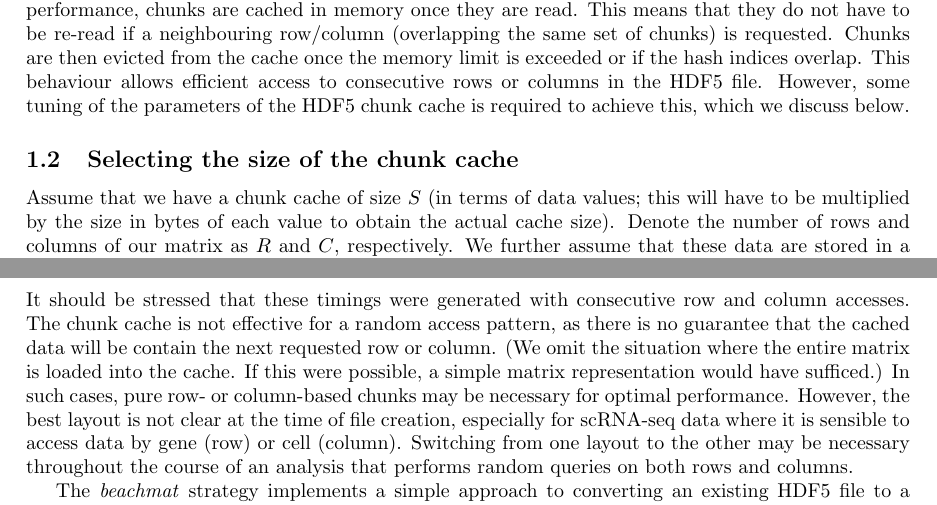
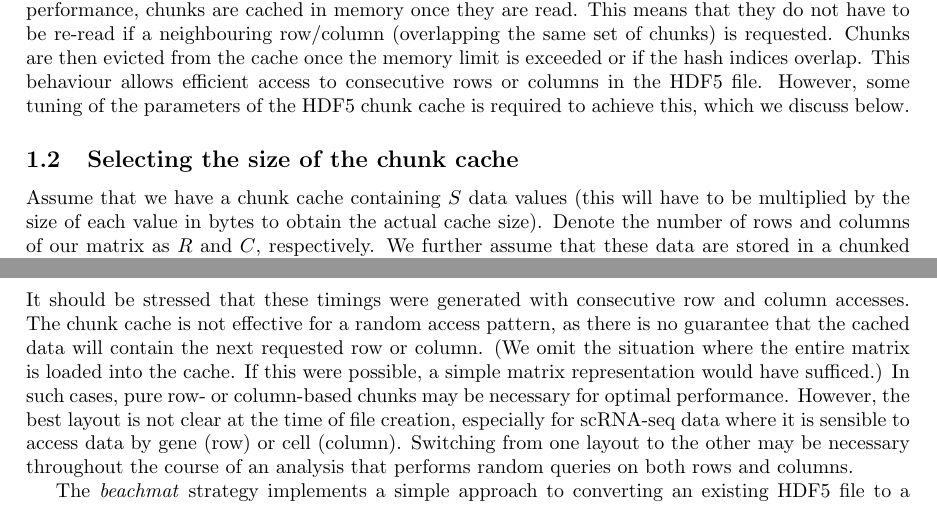
Before and after one commit to LTLA/MatrixEval2017, a LaTeX document (description/additional.tex): two parts of pages 2 and 4 of 10, joined at a grey line, cut so that both start at the same text. Compiled offline with pdfLaTeX.

Commit message:
Fixed wording in supplementaries.

```diff
--- a/description/additional.tex
+++ b/description/additional.tex
@@ -73,7 +73,7 @@ This behaviour allows efficient access to consecutive rows or columns in the HDF
 However, some tuning of the parameters of the HDF5 chunk cache is required to achieve this, which we discuss below.
 
 \subsection{Selecting the size of the chunk cache}
-Assume that we have a chunk cache of size $S$ (in terms of data values; this will have to be multiplied by the size in bytes of each value to obtain the actual cache size).
+Assume that we have a chunk cache containing $S$ data values (this will have to be multiplied by the size of each value in bytes to obtain the actual cache size).
 Denote the number of rows and columns of our matrix as $R$ and $C$, respectively.
 We further assume that these data are stored in a chunked layout, where the number of rows and columns in each chunk is $P$ and $Q$, respectively.
 
@@ -210,7 +210,7 @@ The contiguous layout is also slow as multiple reads are required to access the
 \label{sec:random}
 
 It should be stressed that these timings were generated with consecutive row and column accesses.
-The chunk cache is not effective for a random access pattern, as there is no guarantee that the cached data will be contain the next requested row or column.
+The chunk cache is not effective for a random access pattern, as there is no guarantee that the cached data will contain the next requested row or column.
 (We omit the situation where the entire matrix is loaded into the cache.
 If this were possible, a simple matrix representation would have sufficed.)
 In such cases, pure row- or column-based chunks may be necessary for optimal performance.
```
